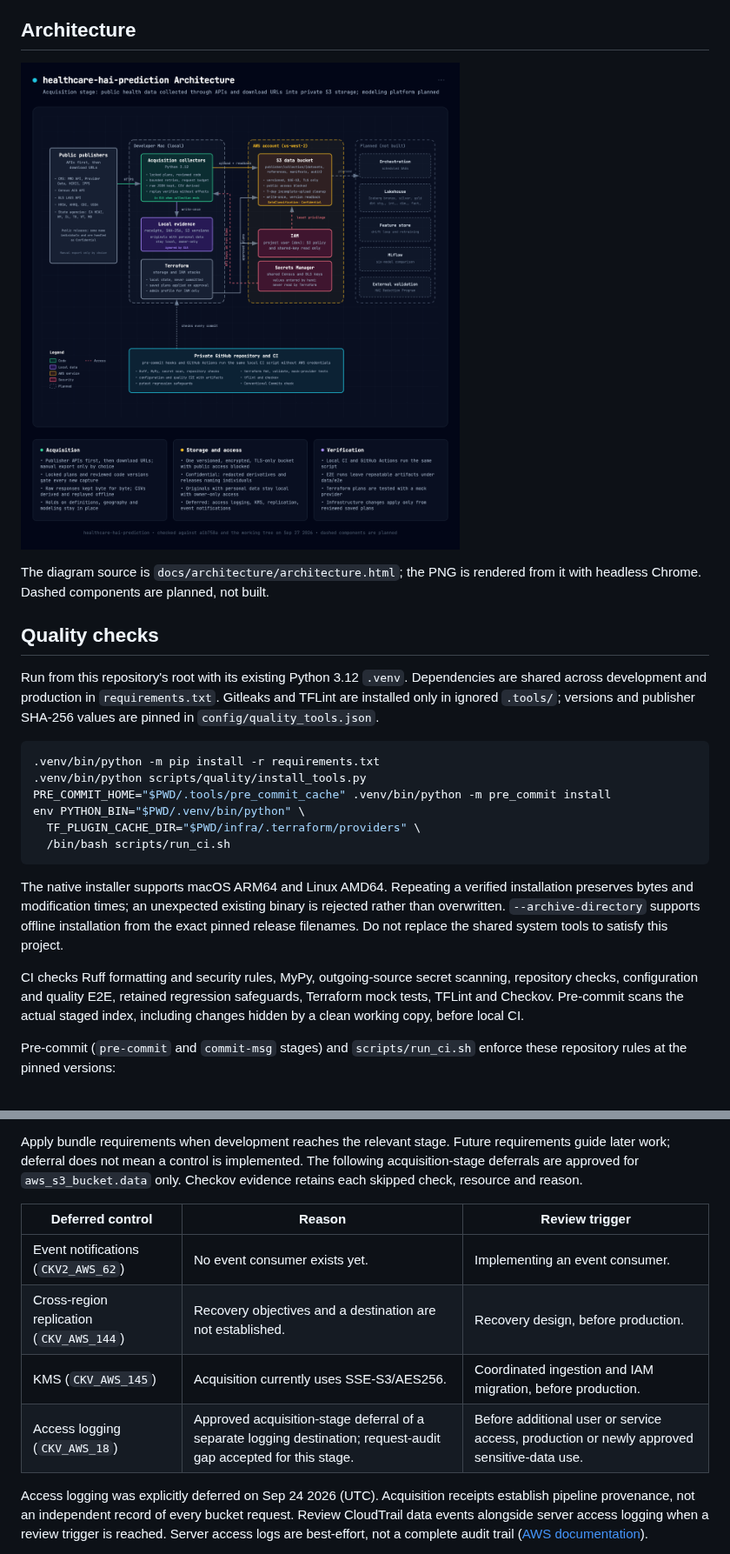
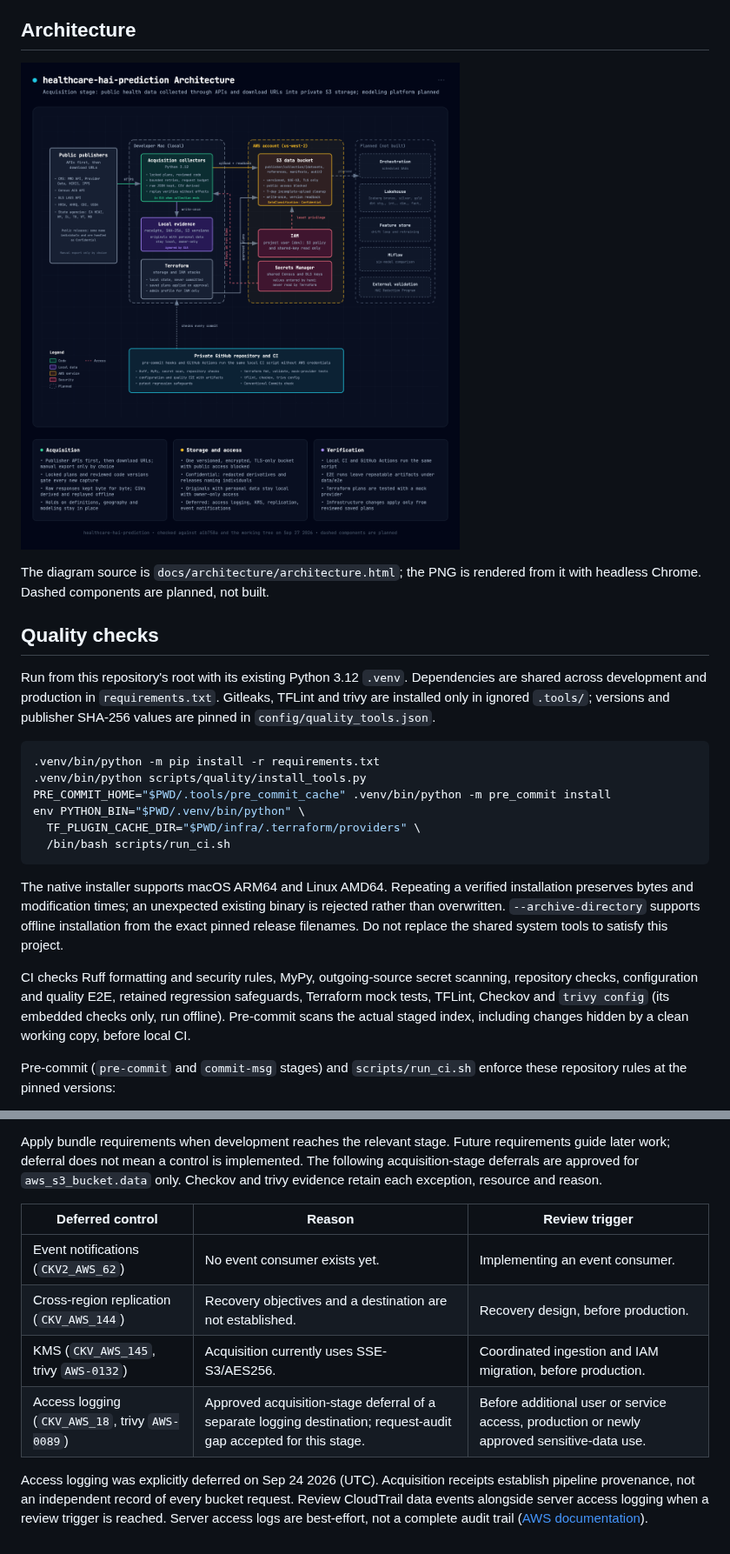
Before and after one commit to ian-mungai/healthcare-hai-prediction, a Markdown page: README.md, 2 parts joined by grey strips. Shown at 87% size. Rendered like a GitHub page; pictures changed too: docs/architecture/architecture.png.

````diff
--- a/README.md
+++ b/README.md
@@ -55,7 +55,7 @@ from it with headless Chrome. Dashed components are planned, not built.
 
 Run from this repository's root with its existing Python 3.12 `.venv`.
 Dependencies are shared across development and production in `requirements.txt`.
-Gitleaks and TFLint are installed only in ignored `.tools/`; versions and
+Gitleaks, TFLint and trivy are installed only in ignored `.tools/`; versions and
 publisher SHA-256 values are pinned in `config/quality_tools.json`.
 
 ```sh
@@ -75,7 +75,8 @@ the shared system tools to satisfy this project.
 
 CI checks Ruff formatting and security rules, MyPy, outgoing-source secret
 scanning, repository checks, configuration and quality E2E, retained regression
-safeguards, Terraform mock tests, TFLint and Checkov. Pre-commit scans the
+safeguards, Terraform mock tests, TFLint, Checkov and `trivy config` (its
+embedded checks only, run offline). Pre-commit scans the
 actual staged index, including changes hidden by a clean working copy, before
 local CI.
 
@@ -149,14 +150,14 @@ verification evidence remain untracked under
 Apply bundle requirements when development reaches the relevant stage. Future
 requirements guide later work; deferral does not mean a control is implemented.
 The following acquisition-stage deferrals are approved for `aws_s3_bucket.data`
-only. Checkov evidence retains each skipped check, resource and reason.
+only. Checkov and trivy evidence retain each exception, resource and reason.
 
 | Deferred control | Reason | Review trigger |
 | --- | --- | --- |
 | Event notifications (`CKV2_AWS_62`) | No event consumer exists yet. | Implementing an event consumer. |
 | Cross-region replication (`CKV_AWS_144`) | Recovery objectives and a destination are not established. | Recovery design, before production. |
-| KMS (`CKV_AWS_145`) | Acquisition currently uses SSE-S3/AES256. | Coordinated ingestion and IAM migration, before production. |
-| Access logging (`CKV_AWS_18`) | Approved acquisition-stage deferral of a separate logging destination; request-audit gap accepted for this stage. | Before additional user or service access, production or newly approved sensitive-data use. |
+| KMS (`CKV_AWS_145`, trivy `AWS-0132`) | Acquisition currently uses SSE-S3/AES256. | Coordinated ingestion and IAM migration, before production. |
+| Access logging (`CKV_AWS_18`, trivy `AWS-0089`) | Approved acquisition-stage deferral of a separate logging destination; request-audit gap accepted for this stage. | Before additional user or service access, production or newly approved sensitive-data use. |
 
 Access logging was explicitly deferred on Sep 24 2026 (UTC). Acquisition
 receipts establish pipeline provenance, not an independent record of every
````
Also changed, not shown: 6 other files.
